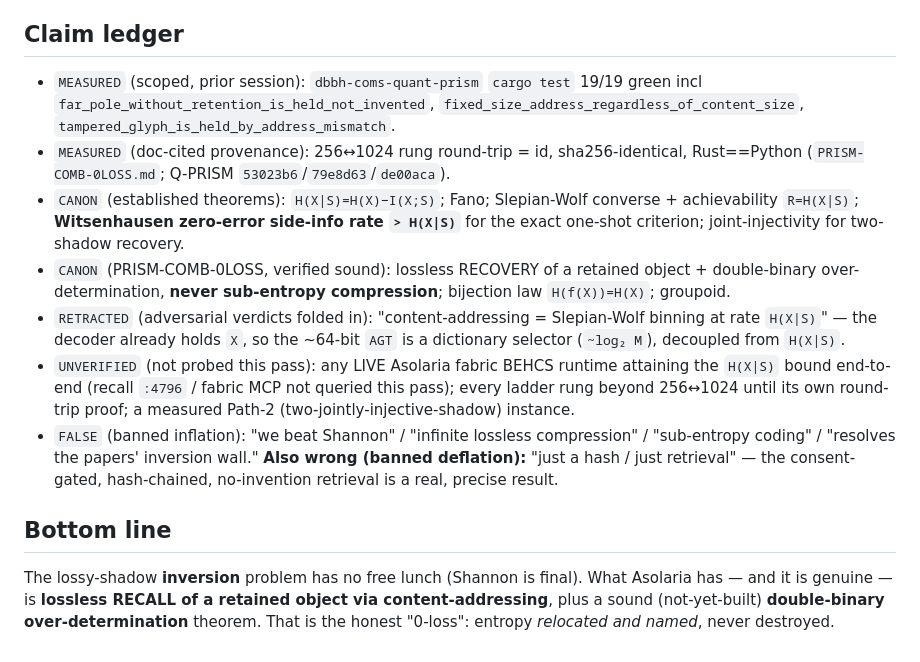
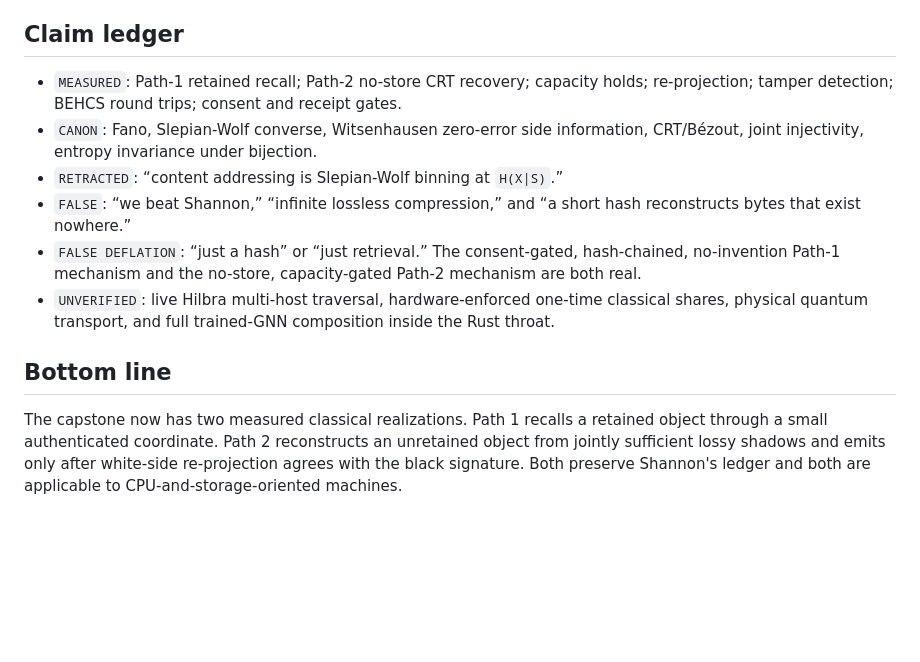
Before and after one commit to JesseBrown1980/dbbh-coms-quant-prism, a Markdown page: docs/SHADOW-RESOLUTION-CAPSTONE.md, the part around one of its changes. Drawn GitHub-style; blank space fills up the shorter version.

Commit message:
Promote measured Path 2 into the shadow-resolution capstone

```diff
--- a/docs/SHADOW-RESOLUTION-CAPSTONE.md
+++ b/docs/SHADOW-RESOLUTION-CAPSTONE.md
@@ -61,29 +182,21 @@ recovery is regained **not by beating Shannon but by relocating entropy**, via t
 
 ## Claim ledger
 
-- `MEASURED` (scoped, prior session): `dbbh-coms-quant-prism` `cargo test` 19/19 green incl
-  `far_pole_without_retention_is_held_not_invented`, `fixed_size_address_regardless_of_content_size`,
-  `tampered_glyph_is_held_by_address_mismatch`.
-- `MEASURED` (doc-cited provenance): 256↔1024 rung round-trip = id, sha256-identical, Rust==Python
-  (`PRISM-COMB-0LOSS.md`; Q-PRISM `53023b6`/`79e8d63`/`de00aca`).
-- `CANON` (established theorems): `H(X|S)=H(X)−I(X;S)`; Fano; Slepian-Wolf converse + achievability
-  `R=H(X|S)`; **Witsenhausen zero-error side-info rate `> H(X|S)`** for the exact one-shot criterion;
-  joint-injectivity for two-shadow recovery.
-- `CANON` (PRISM-COMB-0LOSS, verified sound): lossless RECOVERY of a retained object + double-binary
-  over-determination, **never sub-entropy compression**; bijection law `H(f(X))=H(X)`; groupoid.
-- `RETRACTED` (adversarial verdicts folded in): "content-addressing = Slepian-Wolf binning at rate
-  `H(X|S)`" — the decoder already holds `X`, so the ~64-bit `AGT` is a dictionary selector
-  (`~log₂ M`), decoupled from `H(X|S)`.
-- `UNVERIFIED` (not probed this pass): any LIVE Asolaria fabric BEHCS runtime attaining the `H(X|S)`
-  bound end-to-end (recall `:4796` / fabric MCP not queried this pass); every ladder rung beyond
-  256↔1024 until its own round-trip proof; a measured Path-2 (two-jointly-injective-shadow) instance.
-- `FALSE` (banned inflation): "we beat Shannon" / "infinite lossless compression" / "sub-entropy
-  coding" / "resolves the papers' inversion wall." **Also wrong (banned deflation):** "just a hash /
-  just retrieval" — the consent-gated, hash-chained, no-invention retrieval is a real, precise result.
+- `MEASURED`: Path-1 retained recall; Path-2 no-store CRT recovery; capacity holds; re-projection;
+  tamper detection; BEHCS round trips; consent and receipt gates.
+- `CANON`: Fano, Slepian-Wolf converse, Witsenhausen zero-error side information, CRT/Bézout,
+  joint injectivity, entropy invariance under bijection.
+- `RETRACTED`: “content addressing is Slepian-Wolf binning at `H(X|S)`.”
+- `FALSE`: “we beat Shannon,” “infinite lossless compression,” and “a short hash reconstructs
+  bytes that exist nowhere.”
+- `FALSE DEFLATION`: “just a hash” or “just retrieval.” The consent-gated, hash-chained,
+  no-invention Path-1 mechanism and the no-store, capacity-gated Path-2 mechanism are both real.
+- `UNVERIFIED`: live Hilbra multi-host traversal, hardware-enforced one-time classical shares,
+  physical quantum transport, and full trained-GNN composition inside the Rust throat.
 
 ## Bottom line
 
-The lossy-shadow **inversion** problem has no free lunch (Shannon is final). What Asolaria has —
-and it is genuine — is **lossless RECALL of a retained object via content-addressing**, plus a sound
-(not-yet-built) **double-binary over-determination** theorem. That is the honest "0-loss": entropy
-*relocated and named*, never destroyed.
+The capstone now has two measured classical realizations. Path 1 recalls a retained object through a
+small authenticated coordinate. Path 2 reconstructs an unretained object from jointly sufficient
+lossy shadows and emits only after white-side re-projection agrees with the black signature. Both
+preserve Shannon's ledger and both are applicable to CPU-and-storage-oriented machines.
```
Also changed, not shown: other parts of docs/SHADOW-RESOLUTION-CAPSTONE.md (+169 -48 lines).
